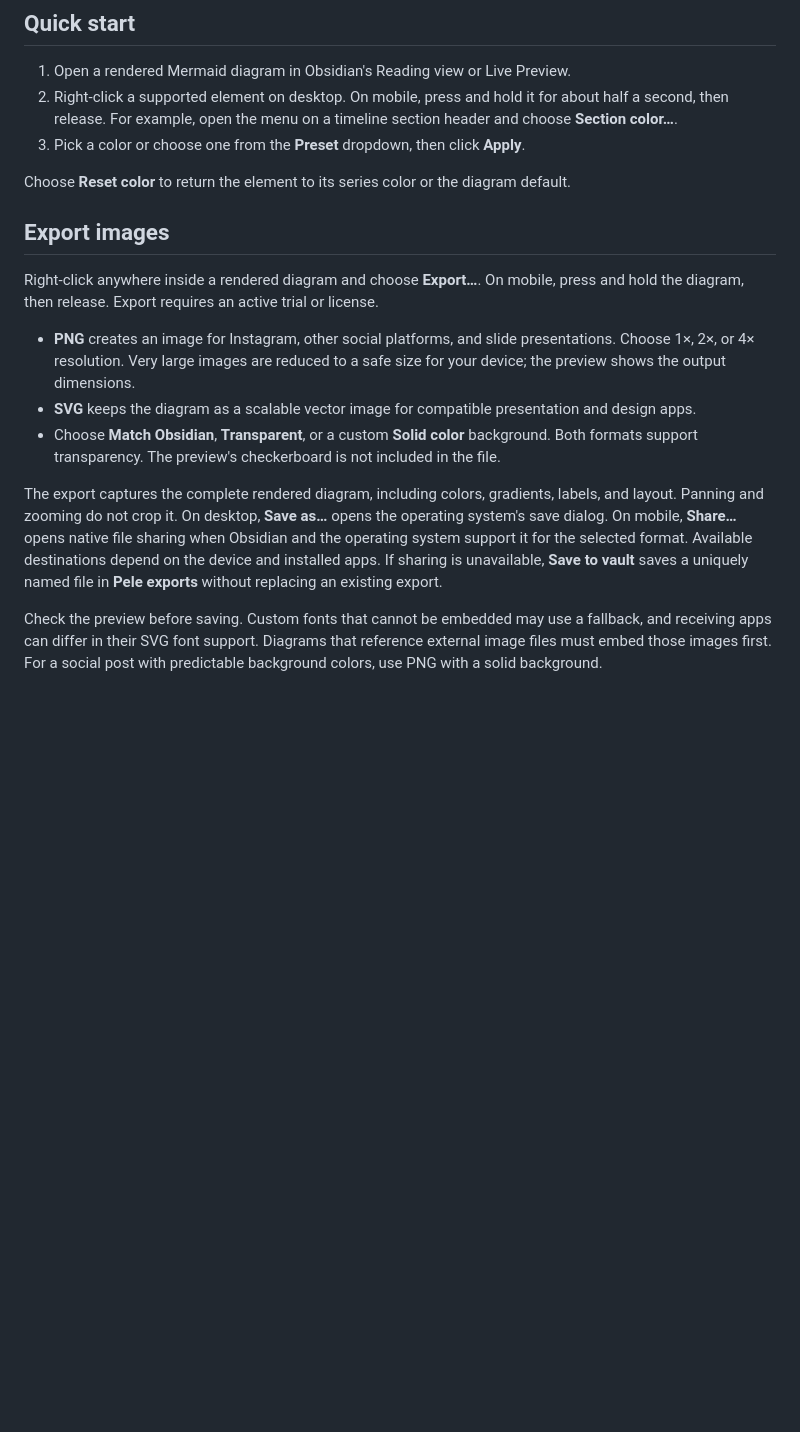
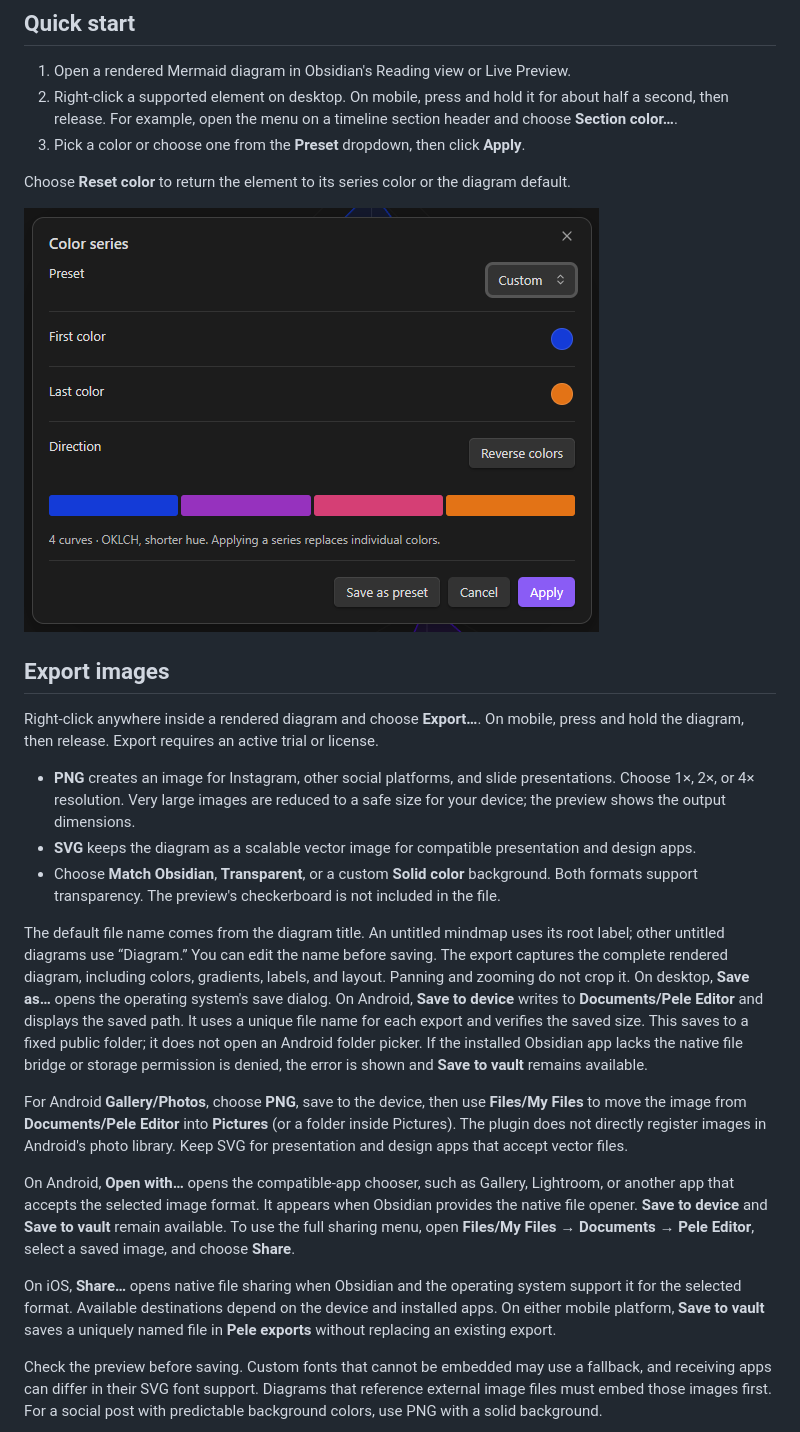
Before and after one commit to alexhallajian/pele-editor-releases, a Markdown page: README.md, the part around one of its changes. Rendered like a GitHub page; pictures changed too: images/color-menu.png (added); blank space fills up the shorter version.

```diff
--- a/README.md
+++ b/README.md
@@ -22,6 +23,8 @@ Dodo Payments handles checkout and license verification. During activation, the
 
 Choose **Reset color** to return the element to its series color or the diagram default.
 
+![Diagram styled with Pele Editor](images/color-menu.png)
+
 ## Export images
 
 Right-click anywhere inside a rendered diagram and choose **Export…**. On mobile, press and hold the diagram, then release. Export requires an active trial or license.
@@ -30,6 +33,12 @@ Right-click anywhere inside a rendered diagram and choose **Export…**. On mobi
 - **SVG** keeps the diagram as a scalable vector image for compatible presentation and design apps.
 - Choose **Match Obsidian**, **Transparent**, or a custom **Solid color** background. Both formats support transparency. The preview's checkerboard is not included in the file.
 
-The export captures the complete rendered diagram, including colors, gradients, labels, and layout. Panning and zooming do not crop it. On desktop, **Save as…** opens the operating system's save dialog. On mobile, **Share…** opens native file sharing when Obsidian and the operating system support it for the selected format. Available destinations depend on the device and installed apps. If sharing is unavailable, **Save to vault** saves a uniquely named file in **Pele exports** without replacing an existing export.
+The default file name comes from the diagram title. An untitled mindmap uses its root label; other untitled diagrams use “Diagram.” You can edit the name before saving. The export captures the complete rendered diagram, including colors, gradients, labels, and layout. Panning and zooming do not crop it. On desktop, **Save as…** opens the operating system's save dialog. On Android, **Save to device** writes to **Documents/Pele Editor** and displays the saved path. It uses a unique file name for each export and verifies the saved size. This saves to a fixed public folder; it does not open an Android folder picker. If the installed Obsidian app lacks the native file bridge or storage permission is denied, the error is shown and **Save to vault** remains available.
+
+For Android **Gallery/Photos**, choose **PNG**, save to the device, then use **Files/My Files** to move the image from **Documents/Pele Editor** into **Pictures** (or a folder inside Pictures). The plugin does not directly register images in Android's photo library. Keep SVG for presentation and design apps that accept vector files.
+
+On Android, **Open with…** opens the compatible-app chooser, such as Gallery, Lightroom, or another app that accepts the selected image format. It appears when Obsidian provides the native file opener. **Save to device** and **Save to vault** remain available. To use the full sharing menu, open **Files/My Files → Documents → Pele Editor**, select a saved image, and choose **Share**.
+
+On iOS, **Share…** opens native file sharing when Obsidian and the operating system support it for the selected format. Available destinations depend on the device and installed apps. On either mobile platform, **Save to vault** saves a uniquely named file in **Pele exports** without replacing an existing export.
 
 Check the preview before saving. Custom fonts that cannot be embedded may use a fallback, and receiving apps can differ in their SVG font support. Diagrams that reference external image files must embed those images first. For a social post with predictable background colors, use PNG with a solid background.
```
Also changed, not shown: other parts of README.md (+21 -2 lines), RELEASE-NOTES.md (added, +10 -0 lines), images/animate-options.png (added), images/export-menu.png (added), images/scene-analysis-timeline.png (added), images/venn-diagram.png (added), 4 other files.
